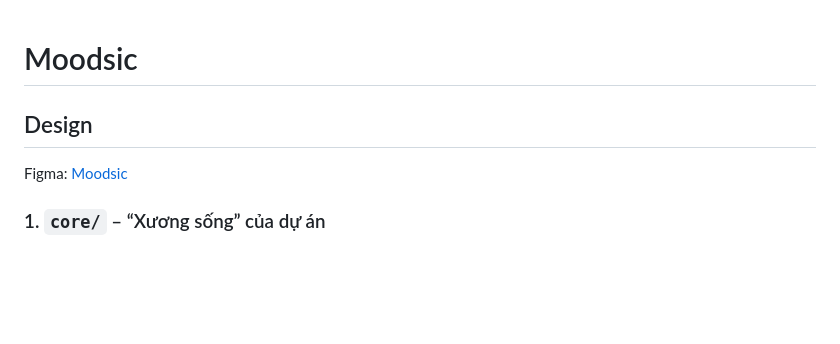
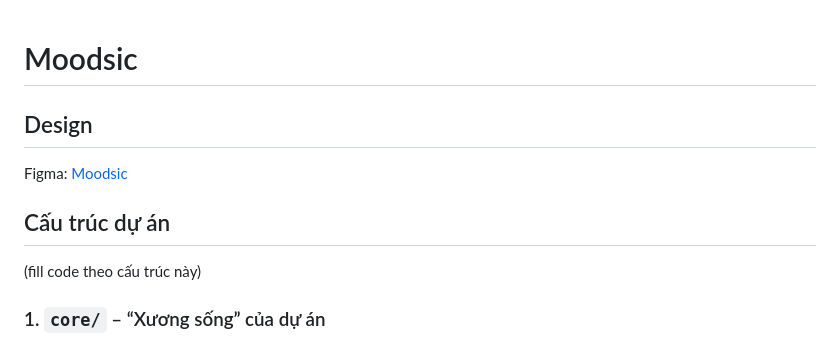
Before and after one commit to diiafyra/moodsic, a Markdown page: README.md, the part around the change. GitHub-like rendering; blank space fills up the shorter version.

```diff
--- a/README.md
+++ b/README.md
@@ -1,6 +1,10 @@
 # Moodsic
+
 ## Design
 Figma: [Moodsic](https://www.figma.com/design/DU2wVctCCRMZnTNLuEpZ3G/moodsic?node-id=0-1&p=f)
+
+## Cấu trúc dự án
+(fill code theo cấu trúc này)
 ### 1. `core/` – “Xương sống” của dự án
 - **Mục đích**: Chứa cấu hình chung, service để gọi API, helper, và widget cực kỳ generic.
 - **Ví dụ sản phẩm**:
```
